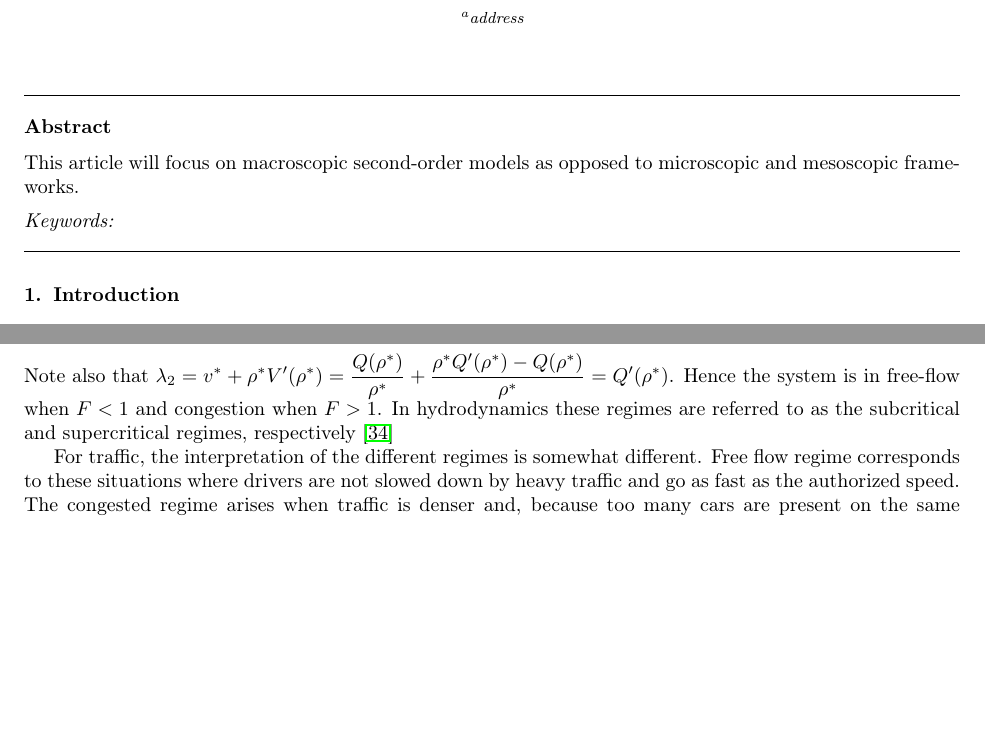
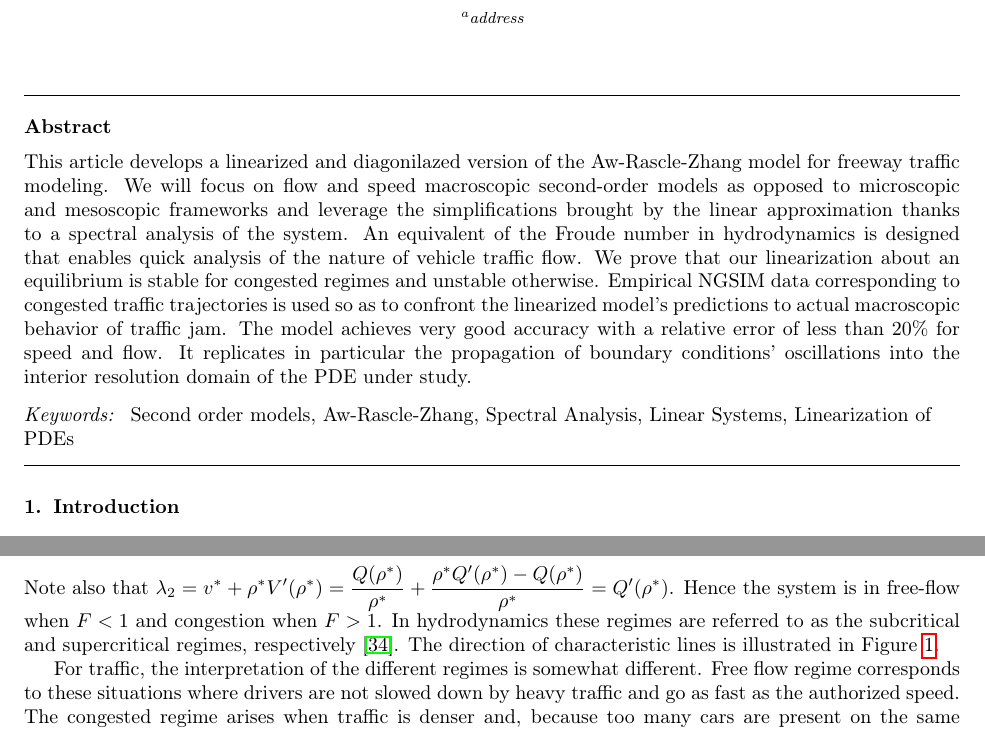
Before and after one commit to bellettif/projectARZ, a LaTeX paper (Article/ARZworking.tex): two parts of pages 1 and 6 of 23, joined at a grey line, cut so that both start at the same text, the shorter picture padded with empty space. Compiled offline with pdfLaTeX.

Commit message:
Added characteristics

```diff
--- a/Article/ARZworking.tex
+++ b/Article/ARZworking.tex
@@ -84,12 +84,11 @@
 %\address[mysecondaryaddress]{360 Park Avenue South, New York}
 
 \begin{abstract}
-This article will focus on macroscopic second-order models as opposed
-to microscopic and mesoscopic frameworks.
+This article develops a linearized and diagonilazed version of the Aw-Rascle-Zhang model for freeway traffic modeling. We will focus on flow and speed macroscopic second-order models as opposed to microscopic and mesoscopic frameworks and leverage the simplifications brought by the linear approximation thanks to a spectral analysis of the system. An equivalent of the Froude number in hydrodynamics is designed that enables quick analysis of the nature of vehicle traffic flow. We prove that our linearization about an equilibrium is stable for congested regimes and unstable otherwise. Empirical NGSIM data corresponding to congested traffic trajectories is used so as to confront the linearized model's predictions to actual macroscopic behavior of traffic jam. The model achieves very good accuracy with a relative error of less than $20\%$ for speed and flow. It replicates in particular the propagation of boundary conditions' oscillations into the interior resolution domain of the PDE under study.
 \end{abstract}
 
 \begin{keyword}
-
+Second order models, Aw-Rascle-Zhang, Spectral Analysis, Linear Systems, Linearization of PDEs
 \end{keyword}
 
 \end{frontmatter}
@@ -495,6 +494,6 @@ F > 1 &\Rightarrow |\rho^*V'(\rho^*)| > v^* \quad \Rightarrow \lambda_2  <0 \\
 F < 1 &\Rightarrow |\rho^*V'(\rho^*)| < v^* \quad \Rightarrow \lambda_2 > 0
 \end{cases}.
 \end{equation*}
-Note also that $\lambda_2 = v^* + \rho^* V'( \rho^*) = \dfrac{Q(\rho^*)}{\rho^*} + \dfrac{\rho^*Q'(\rho^*)-Q(\rho^*)}{\rho^*} = Q'(\rho^*)$. Hence the system is in free-flow when $F<1$ and congestion when $F>1$. In hydrodynamics these regimes are referred to as the subcritical and supercritical regimes, respectively \cite{litrico2009modeling}
+Note also that $\lambda_2 = v^* + \rho^* V'( \rho^*) = \dfrac{Q(\rho^*)}{\rho^*} + \dfrac{\rho^*Q'(\rho^*)-Q(\rho^*)}{\rho^*} = Q'(\rho^*)$. Hence the system is in free-flow when $F<1$ and congestion when $F>1$. In hydrodynamics these regimes are referred to as the subcritical and supercritical regimes, respectively \cite{litrico2009modeling}. The direction of characteristic lines is illustrated in Figure \ref{Characteristics}.
 
 For traffic, the interpretation of the different regimes is somewhat different. Free flow regime corresponds to these situations where drivers are not slowed down by heavy traffic and go as fast as the authorized speed. The congested regime arises when traffic is denser and, because too many cars are present on the same freeway section, drivers slow down and eventually form traffic jam.
```
Also changed, not shown: Article/ARZworking.tex (10 more changed lines), 3 other files.
